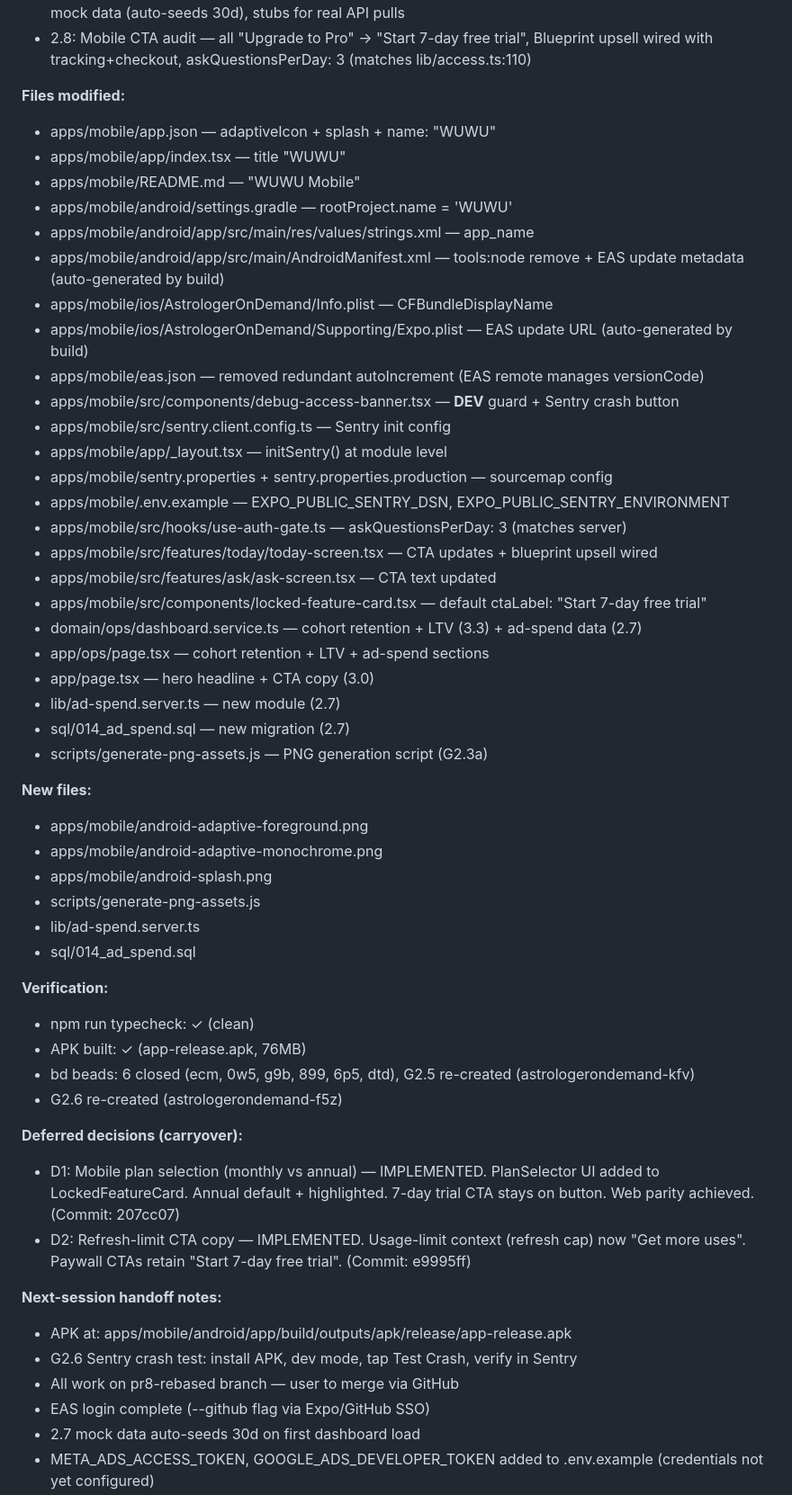
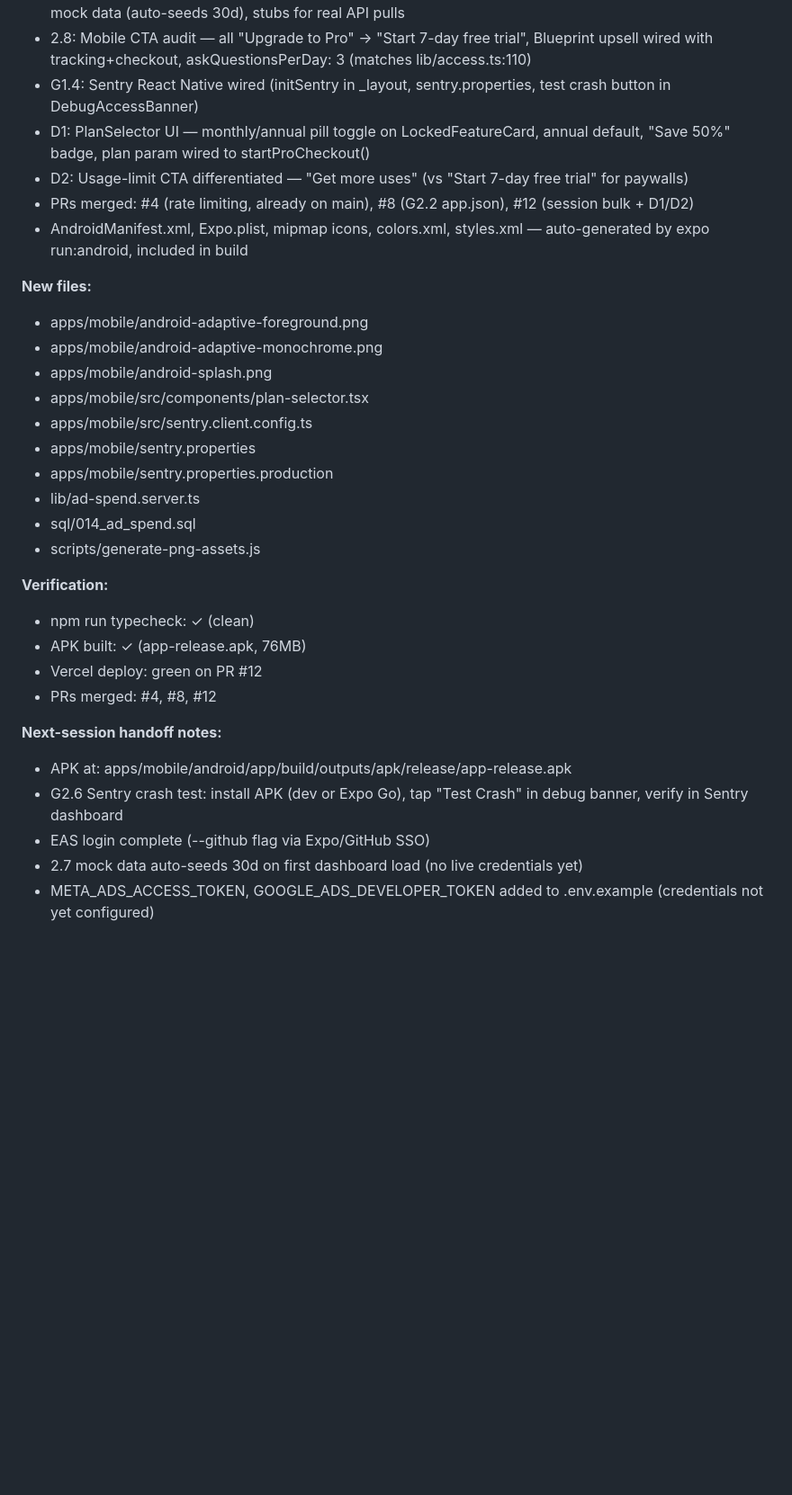
Before and after one commit to jjoson-ai/wuwu-advisor, a Markdown page: docs/handoff-log.md, the part around one of its changes. Shown at 90% size. Drawn GitHub-style; blank space fills up the shorter version.

```diff
--- a/docs/handoff-log.md
+++ b/docs/handoff-log.md
@@ -22,55 +22,33 @@ Format spec: see `docs/coordinator-handoff.md` §12.
 - 3.3: Added cohort retention (D7 by signup week) + LTV estimates to ops dashboard
 - 2.7: Ad-spend ingestion — sql/014_ad_spend.sql, lib/ad-spend.server.ts, ops dashboard section with mock data (auto-seeds 30d), stubs for real API pulls
 - 2.8: Mobile CTA audit — all "Upgrade to Pro" → "Start 7-day free trial", Blueprint upsell wired with tracking+checkout, askQuestionsPerDay: 3 (matches lib/access.ts:110)
-
-**Files modified:**
-- apps/mobile/app.json — adaptiveIcon + splash + name: "WUWU"
-- apps/mobile/app/index.tsx — title "WUWU"
-- apps/mobile/README.md — "WUWU Mobile"
-- apps/mobile/android/settings.gradle — rootProject.name = 'WUWU'
-- apps/mobile/android/app/src/main/res/values/strings.xml — app_name
-- apps/mobile/android/app/src/main/AndroidManifest.xml — tools:node remove + EAS update metadata (auto-generated by build)
-- apps/mobile/ios/AstrologerOnDemand/Info.plist — CFBundleDisplayName
-- apps/mobile/ios/AstrologerOnDemand/Supporting/Expo.plist — EAS update URL (auto-generated by build)
-- apps/mobile/eas.json — removed redundant autoIncrement (EAS remote manages versionCode)
-- apps/mobile/src/components/debug-access-banner.tsx — __DEV__ guard + Sentry crash button
-- apps/mobile/src/sentry.client.config.ts — Sentry init config
-- apps/mobile/app/_layout.tsx — initSentry() at module level
-- apps/mobile/sentry.properties + sentry.properties.production — sourcemap config
-- apps/mobile/.env.example — EXPO_PUBLIC_SENTRY_DSN, EXPO_PUBLIC_SENTRY_ENVIRONMENT
-- apps/mobile/src/hooks/use-auth-gate.ts — askQuestionsPerDay: 3 (matches server)
-- apps/mobile/src/features/today/today-screen.tsx — CTA updates + blueprint upsell wired
-- apps/mobile/src/features/ask/ask-screen.tsx — CTA text updated
-- apps/mobile/src/components/locked-feature-card.tsx — default ctaLabel: "Start 7-day free trial"
-- domain/ops/dashboard.service.ts — cohort retention + LTV (3.3) + ad-spend data (2.7)
-- app/ops/page.tsx — cohort retention + LTV + ad-spend sections
-- app/page.tsx — hero headline + CTA copy (3.0)
-- lib/ad-spend.server.ts — new module (2.7)
-- sql/014_ad_spend.sql — new migration (2.7)
-- scripts/generate-png-assets.js — PNG generation script (G2.3a)
+- G1.4: Sentry React Native wired (initSentry in _layout, sentry.properties, test crash button in DebugAccessBanner)
+- D1: PlanSelector UI — monthly/annual pill toggle on LockedFeatureCard, annual default, "Save 50%" badge, plan param wired to startProCheckout()
+- D2: Usage-limit CTA differentiated — "Get more uses" (vs "Start 7-day free trial" for paywalls)
+- PRs merged: #4 (rate limiting, already on main), #8 (G2.2 app.json), #12 (session bulk + D1/D2)
+- AndroidManifest.xml, Expo.plist, mipmap icons, colors.xml, styles.xml — auto-generated by expo run:android, included in build
 
 **New files:**
 - apps/mobile/android-adaptive-foreground.png
 - apps/mobile/android-adaptive-monochrome.png
 - apps/mobile/android-splash.png
-- scripts/generate-png-assets.js
+- apps/mobile/src/components/plan-selector.tsx
+- apps/mobile/src/sentry.client.config.ts
+- apps/mobile/sentry.properties
+- apps/mobile/sentry.properties.production
 - lib/ad-spend.server.ts
 - sql/014_ad_spend.sql
+- scripts/generate-png-assets.js
 
 **Verification:**
 - npm run typecheck: ✓ (clean)
 - APK built: ✓ (app-release.apk, 76MB)
-- bd beads: 6 closed (ecm, 0w5, g9b, 899, 6p5, dtd), G2.5 re-created (astrologerondemand-kfv)
-- G2.6 re-created (astrologerondemand-f5z)
-
-**Deferred decisions (carryover):**
-- D1: Mobile plan selection (monthly vs annual) — IMPLEMENTED. PlanSelector UI added to LockedFeatureCard. Annual default + highlighted. 7-day trial CTA stays on button. Web parity achieved. (Commit: 207cc07)
-- D2: Refresh-limit CTA copy — IMPLEMENTED. Usage-limit context (refresh cap) now "Get more uses". Paywall CTAs retain "Start 7-day free trial". (Commit: e9995ff)
+- Vercel deploy: green on PR #12
+- PRs merged: #4, #8, #12
 
 **Next-session handoff notes:**
 - APK at: apps/mobile/android/app/build/outputs/apk/release/app-release.apk
-- G2.6 Sentry crash test: install APK, dev mode, tap Test Crash, verify in Sentry
-- All work on pr8-rebased branch — user to merge via GitHub
+- G2.6 Sentry crash test: install APK (dev or Expo Go), tap "Test Crash" in debug banner, verify in Sentry dashboard
 - EAS login complete (--github flag via Expo/GitHub SSO)
-- 2.7 mock data auto-seeds 30d on first dashboard load
+- 2.7 mock data auto-seeds 30d on first dashboard load (no live credentials yet)
 - META_ADS_ACCESS_TOKEN, GOOGLE_ADS_DEVELOPER_TOKEN added to .env.example (credentials not yet configured)
```
Also changed, not shown: other parts of docs/handoff-log.md (+45 -45 lines).
